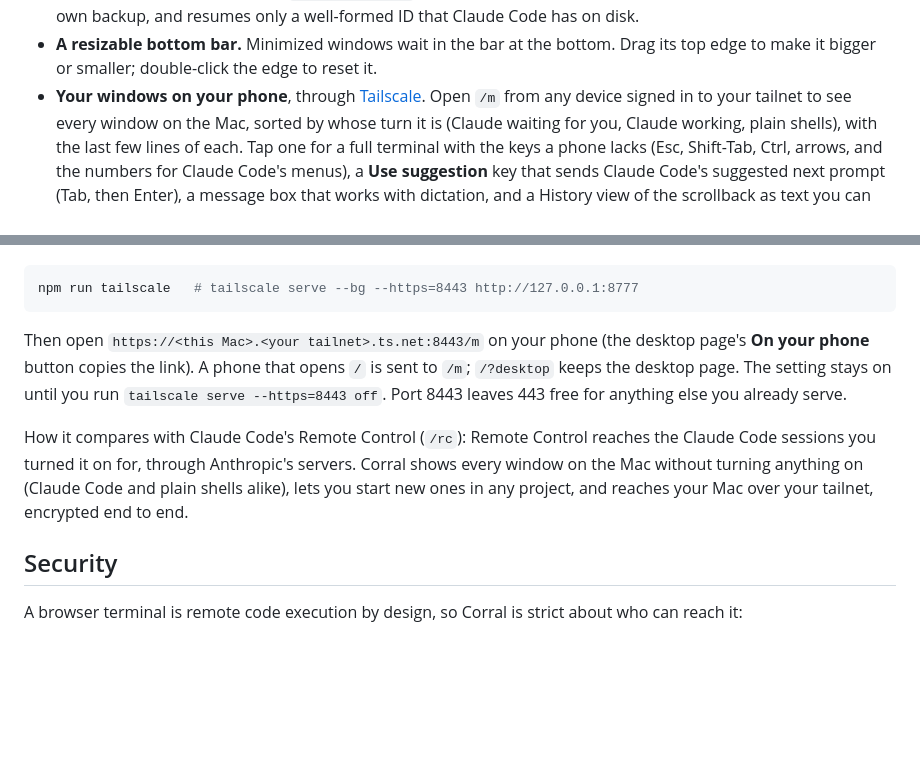
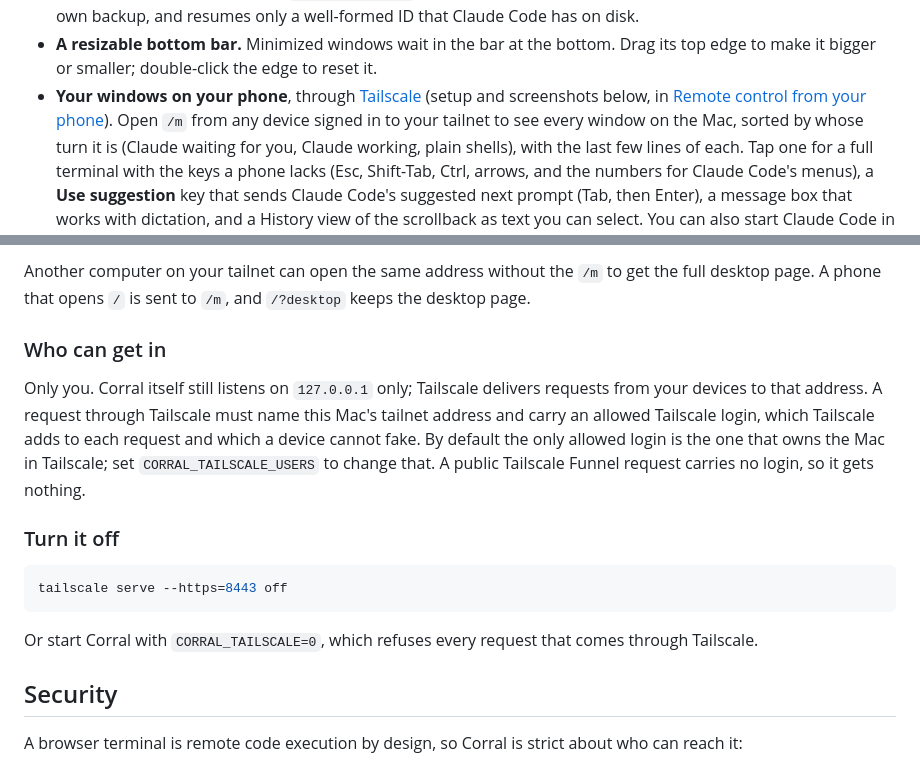
Before and after one commit to ismayc/corral, a Markdown page: README.md, 2 parts joined by grey strips. Drawn GitHub-style; blank space fills up the shorter version.

````diff
--- a/README.md
+++ b/README.md
@@ -42,7 +42,9 @@ Project site, with screenshots and use cases: <https://ismayc.github.io/corral/>
 - **A resizable bottom bar.** Minimized windows wait in the bar at the
   bottom. Drag its top edge to make it bigger or smaller; double-click the
   edge to reset it.
-- **Your windows on your phone**, through [Tailscale](https://tailscale.com).
+- **Your windows on your phone**, through [Tailscale](https://tailscale.com)
+  (setup and screenshots below, in
+  [Remote control from your phone](#remote-control-from-your-phone-with-tailscale)).
   Open `/m` from any device signed in to your tailnet to see every window on
   the Mac, sorted by whose turn it is (Claude waiting for you, Claude working,
   plain shells), with the last few lines of each. Tap one for a full terminal
@@ -112,19 +180,25 @@ your tailnet only:
+Another computer on your tailnet can open the same address without the `/m`
+to get the full desktop page. A phone that opens `/` is sent to `/m`, and
+`/?desktop` keeps the desktop page.
+
+### Who can get in
+
+Only you. Corral itself still listens on `127.0.0.1` only; Tailscale delivers
+requests from your devices to that address. A request through Tailscale must
+name this Mac's tailnet address and carry an allowed Tailscale login, which
+Tailscale adds to each request and which a device cannot fake. By default the
+only allowed login is the one that owns the Mac in Tailscale; set
+`CORRAL_TAILSCALE_USERS` to change that. A public Tailscale Funnel request
+carries no login, so it gets nothing.
+
+### Turn it off
 
 ```sh
-npm run tailscale   # tailscale serve --bg --https=8443 http://127.0.0.1:8777
+tailscale serve --https=8443 off
 ```
 
-Then open `https://<this Mac>.<your tailnet>.ts.net:8443/m` on your phone (the
-desktop page's **On your phone** button copies the link). A phone that opens
-`/` is sent to `/m`; `/?desktop` keeps the desktop page. The setting stays on
-until you run `tailscale serve --https=8443 off`. Port 8443 leaves 443 free for
-anything else you already serve.
-
-How it compares with Claude Code's Remote Control (`/rc`): Remote Control
-reaches the Claude Code sessions you turned it on for, through Anthropic's
-servers. Corral shows every window on the Mac without turning anything on
-(Claude Code and plain shells alike), lets you start new ones in any project,
-and reaches your Mac over your tailnet, encrypted end to end.
+Or start Corral with `CORRAL_TAILSCALE=0`, which refuses every request that
+comes through Tailscale.
 
 ## Security
 
````
Also changed, not shown: other parts of README.md (+70 -4 lines), docs/img/phone-history.jpg (added), docs/img/phone-list.jpg (added), docs/img/phone-start.jpg (added), docs/img/phone-terminal.jpg (added), docs/img/phone.jpg (deleted), 1 other file.
